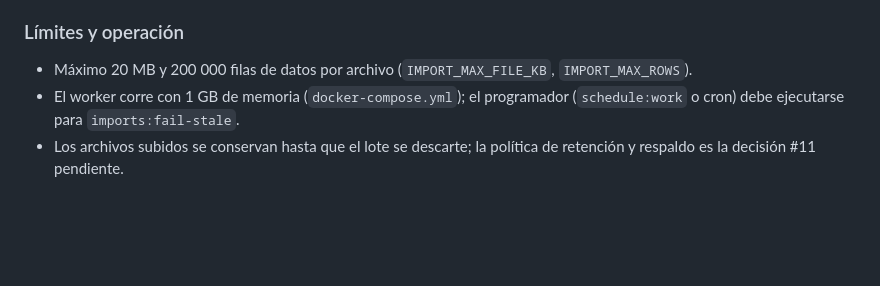
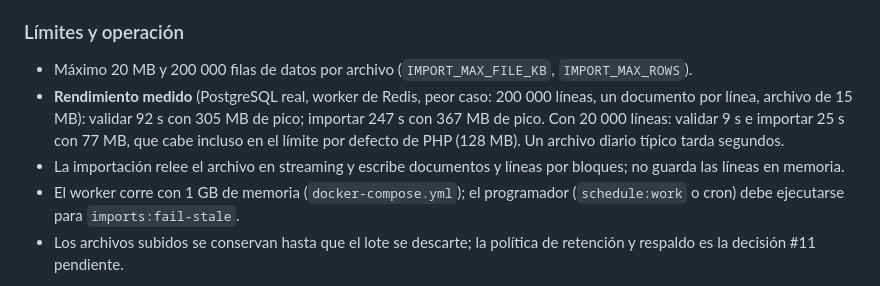
Before and after one commit to osmell/jge_inteligencia_comercial, a Markdown page: docs/02_FASE_02_IMPORTACION_CALIDAD_DATOS.md, the part around the change. Rendered like a GitHub page; blank space fills up the shorter version.

Commit message:
Fase 2 cierre: rendimiento medido (200 000 líneas) y documentación
Co-Authored-By: Claude Sonnet 5.5 <noreply@anthropic.com>

```diff
--- a/docs/02_FASE_02_IMPORTACION_CALIDAD_DATOS.md
+++ b/docs/02_FASE_02_IMPORTACION_CALIDAD_DATOS.md
@@ -54,5 +54,7 @@ Implementado en `backend/app/Imports` (marco y adaptador de ventas), `backend/ap
 
 ### Límites y operación
 - Máximo 20 MB y 200 000 filas de datos por archivo (`IMPORT_MAX_FILE_KB`, `IMPORT_MAX_ROWS`).
+- **Rendimiento medido** (PostgreSQL real, worker de Redis, peor caso: 200 000 líneas, un documento por línea, archivo de 15 MB): validar 92 s con 305 MB de pico; importar 247 s con 367 MB de pico. Con 20 000 líneas: validar 9 s e importar 25 s con 77 MB, que cabe incluso en el límite por defecto de PHP (128 MB). Un archivo diario típico tarda segundos.
+- La importación relee el archivo en streaming y escribe documentos y líneas por bloques; no guarda las líneas en memoria.
 - El worker corre con 1 GB de memoria (`docker-compose.yml`); el programador (`schedule:work` o cron) debe ejecutarse para `imports:fail-stale`.
 - Los archivos subidos se conservan hasta que el lote se descarte; la política de retención y respaldo es la decisión #11 pendiente.
```
